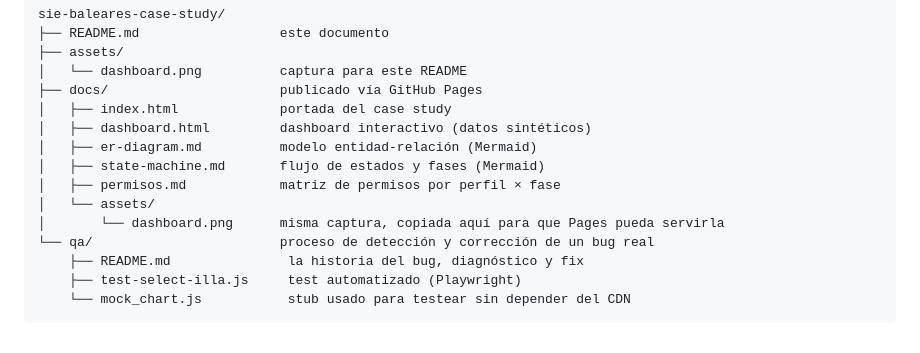
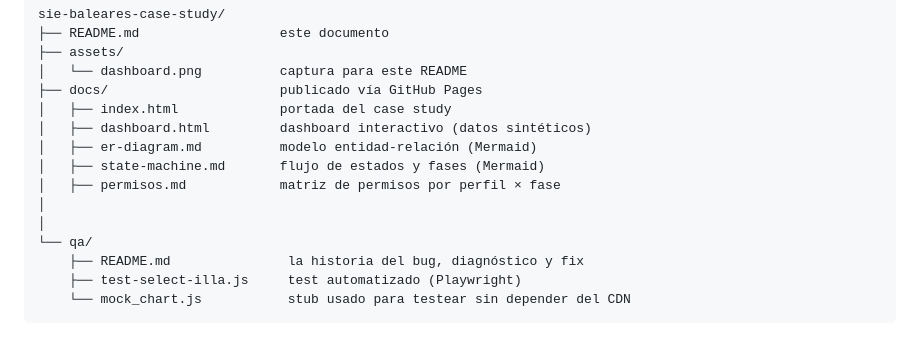
Before and after one commit to gdaguerre-dot/SIE-baleares-case-study, a Markdown page: README.md, the part around the change. Drawn GitHub-style.

```diff
--- a/README.md
+++ b/README.md
@@ -97,9 +97,9 @@ sie-baleares-case-study/
 │   ├── er-diagram.md          modelo entidad-relación (Mermaid)
 │   ├── state-machine.md       flujo de estados y fases (Mermaid)
 │   ├── permisos.md            matriz de permisos por perfil × fase
-│   └── assets/
-│       └── dashboard.png      misma captura, copiada aquí para que Pages pueda servirla
-└── qa/                        proceso de detección y corrección de un bug real
+│
+│
+└── qa/
     ├── README.md               la historia del bug, diagnóstico y fix
     ├── test-select-illa.js     test automatizado (Playwright)
     └── mock_chart.js           stub usado para testear sin depender del CDN
```
